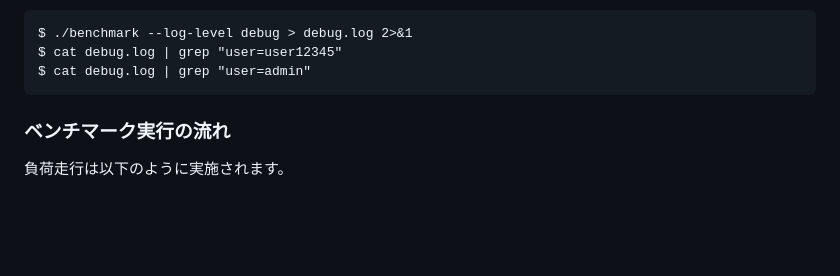
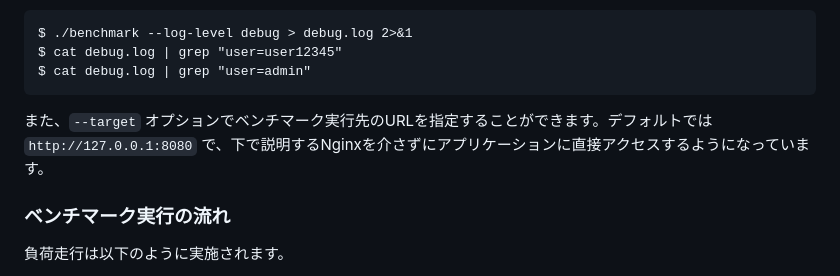
Before and after one commit to showwin/ISHOCON3, a Markdown page: docs/manual_ja.md, the part around the change. Rendered like a GitHub page; blank space fills up the shorter version.

Commit message:
Add explanation about --target option

````diff
--- a/docs/manual_ja.md
+++ b/docs/manual_ja.md
@@ -51,6 +51,10 @@ $ ./benchmark --log-level debug > debug.log 2>&1
 $ cat debug.log | grep "user=user12345"
 $ cat debug.log | grep "user=admin"
 ```
+
+また、`--target` オプションでベンチマーク実行先のURLを指定することができます。デフォルトでは `http://127.0.0.1:8080` で、下で説明するNginxを介さずにアプリケーションに直接アクセスするようになっています。
+
+
 
 ### ベンチマーク実行の流れ
 
````
Also changed, not shown: contest/docs/how_to_start_en.md (deleted, +0 -10 lines), docs/manual_en.md (+3 -0 lines).
